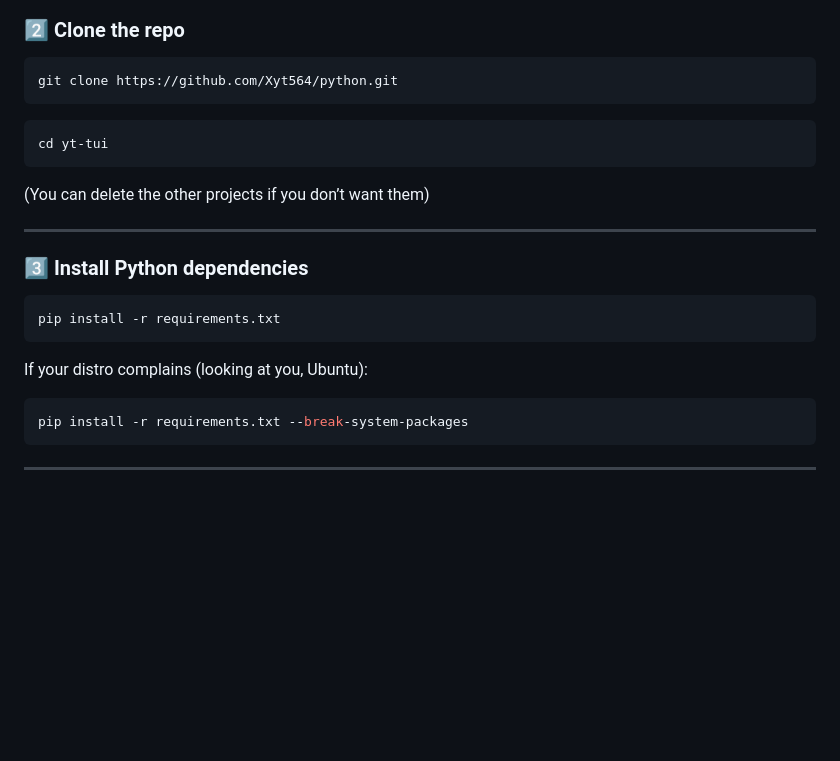
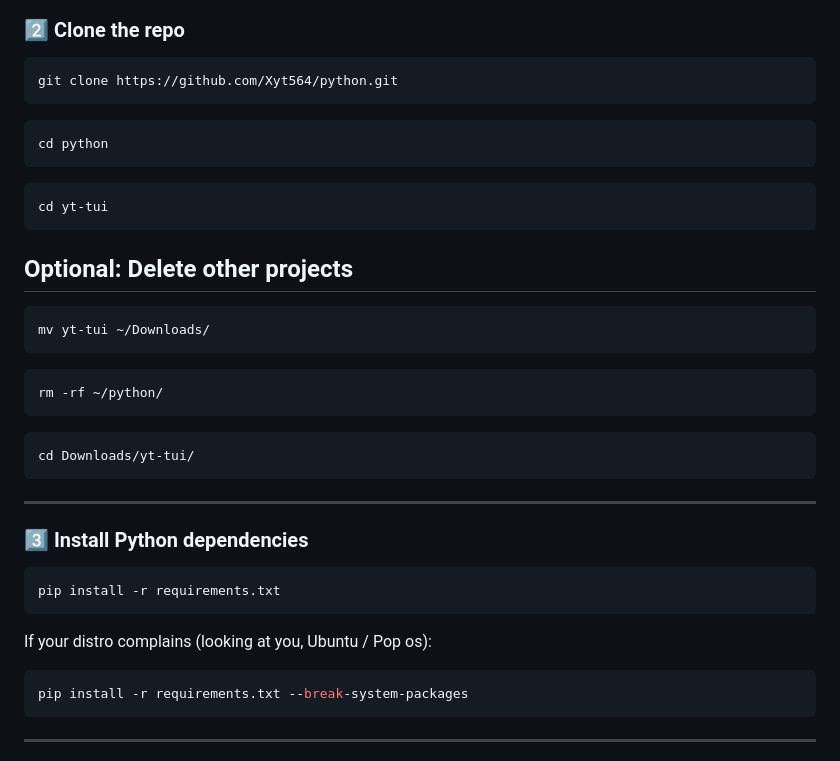
Before and after one commit to Xyt564/python, a Markdown page: yt-tui/README.md, the part around the change. Drawn GitHub-style; blank space fills up the shorter version.

````diff
--- a/yt-tui/README.md
+++ b/yt-tui/README.md
@@ -74,10 +74,26 @@ git clone https://github.com/Xyt564/python.git
 ```
 
 ```
+cd python
+```
+
+```
 cd yt-tui
 ```
 
-(You can delete the other projects if you don’t want them)
+## Optional: Delete other projects
+
+```
+mv yt-tui ~/Downloads/
+```
+
+```
+rm -rf ~/python/
+```
+
+```
+cd Downloads/yt-tui/
+```
 
 ---
 
@@ -87,7 +103,7 @@ cd yt-tui
 pip install -r requirements.txt
 ```
 
-If your distro complains (looking at you, Ubuntu):
+If your distro complains (looking at you, Ubuntu / Pop os):
 
 ```bash
 pip install -r requirements.txt --break-system-packages
````
